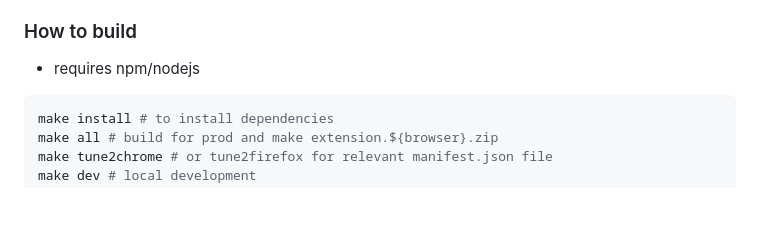
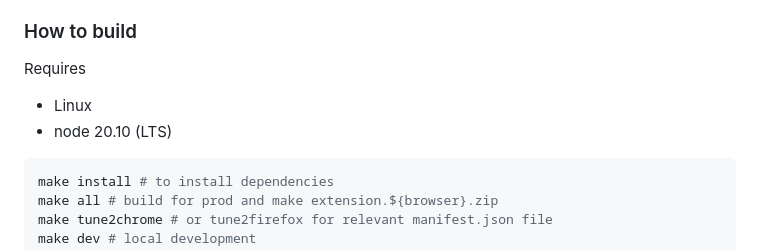
Before and after one commit to zendive/jsdiff, a Markdown page: README.md, the part around the change. Drawn GitHub-style; blank space fills up the shorter version.

Commit message:
update readme with requirements

````diff
--- a/README.md
+++ b/README.md
@@ -126,7 +126,10 @@ Historically, left side represents the old state and right side the new state.
 
 ### How to build
 
-- requires npm/nodejs
+Requires
+
+- Linux
+- node 20.10 (LTS)
 
 ```sh
 make install # to install dependencies
````
